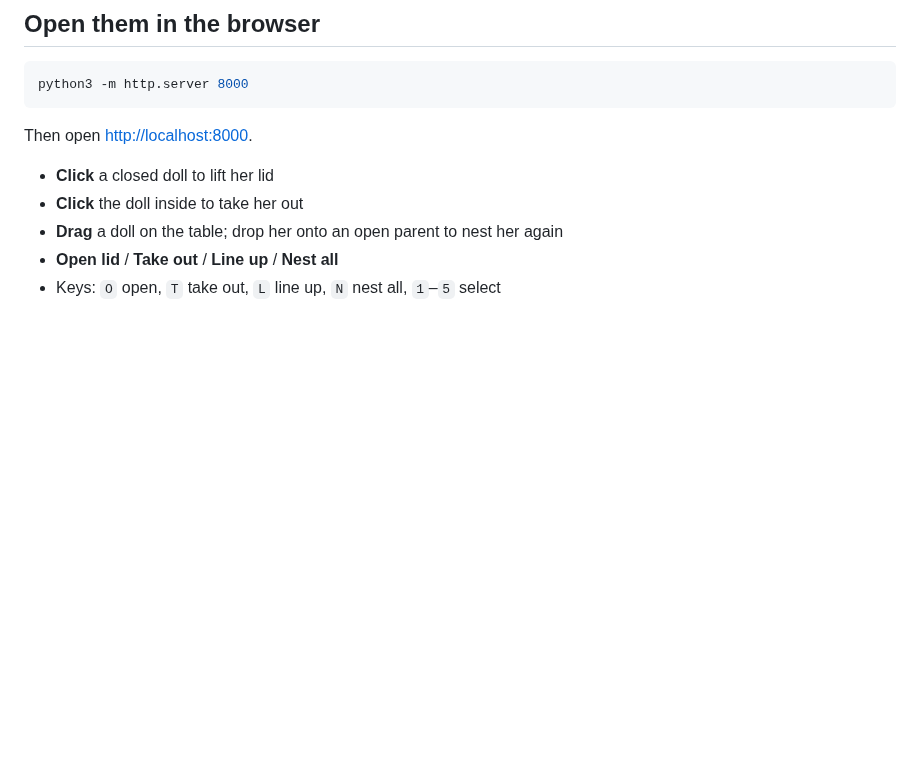
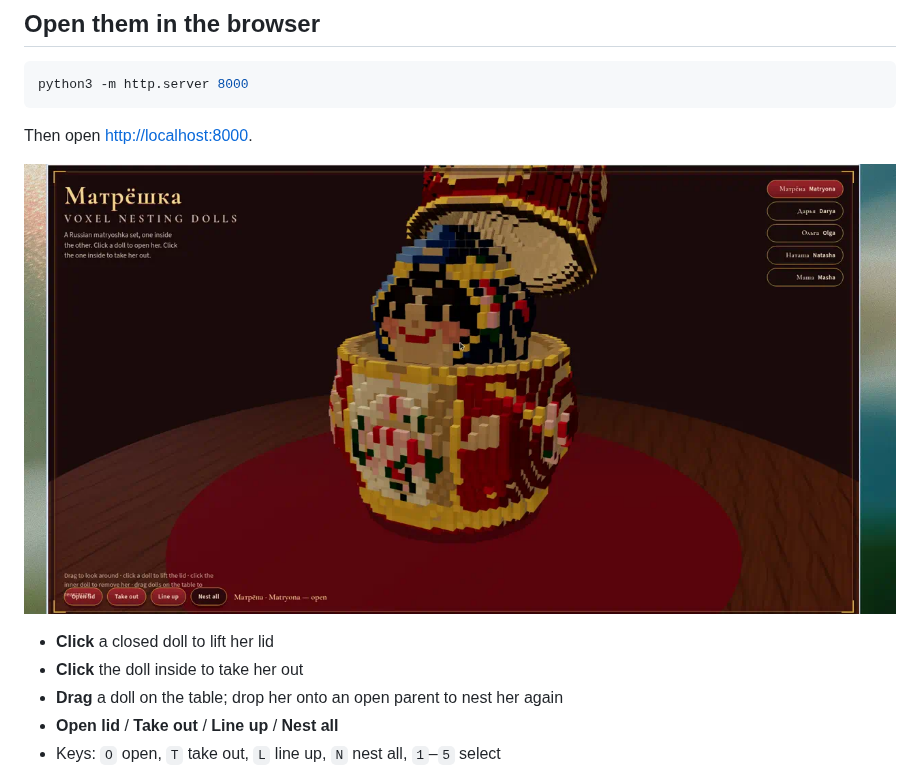
Before and after one commit to sintjago/toiletbowl, a Markdown page: README.md, the part around the change. Drawn GitHub-style; pictures changed too: previews/viewer-open.png; blank space fills up the shorter version.

Commit message:
Add a viewer screenshot to the README
Co-authored-by: Alfonso Sintjago <sintjago@users.noreply.github.com>

```diff
--- a/README.md
+++ b/README.md
@@ -24,6 +24,8 @@ python3 -m http.server 8000
 
 Then open [http://localhost:8000](http://localhost:8000).
 
+![Open the lid to take out the inner doll](previews/viewer-open.png)
+
 - **Click** a closed doll to lift her lid
 - **Click** the doll inside to take her out
 - **Drag** a doll on the table; drop her onto an open parent to nest her again
```
